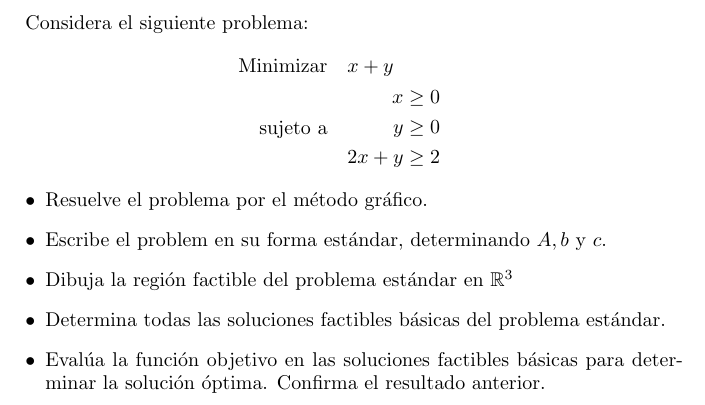
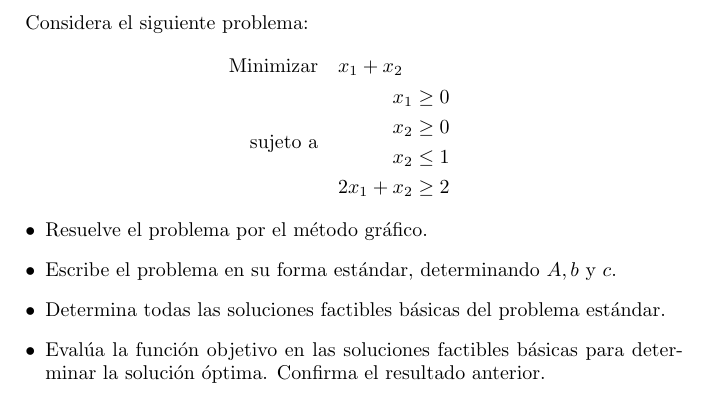
Before and after one commit to SnowDife/Progremacion_Lineal, a LaTeX document (ejercicios.tex): part of the page, cut so that both start at the same text. Compiled offline with pdfLaTeX.

Commit message:
Ejercicio 2

```diff
--- a/ejercicios.tex
+++ b/ejercicios.tex
@@ -7,19 +7,19 @@
 Considera el siguiente problema:
 \begin{equation*}
   \begin{aligned}
-    \text{Minimizar}\quad  &   x+y \\
+    \text{Minimizar}\quad  &   x_1+x_2 \\
     \text{sujeto a}\quad   &
     \begin{aligned}
-      x     & \geq 0 \\
-      y     & \geq 0 \\
-      2x+y  & \geq 2
+      x_1     & \geq 0 \\
+      x_2     & \geq 0 \\
+      x_2     & \leq 1 \\
+      2x_1+x_2  & \geq 2
     \end{aligned}
   \end{aligned}
 \end{equation*}
 \begin{itemize}
 \item Resuelve el problema por el método gráfico.
-\item Escribe el problem en su forma estándar, determinando $A, b$ y $c$.
-\item Dibuja la región factible del problema estándar en $\mathbb{R}^3$
+\item Escribe el problema en su forma estándar, determinando $A, b$ y $c$.
 \item Determina todas las soluciones factibles básicas del problema estándar.
 \item Evalúa la función objetivo en las soluciones factibles básicas para determinar la solución óptima. Confirma el resultado anterior.
 \end{itemize}
```
